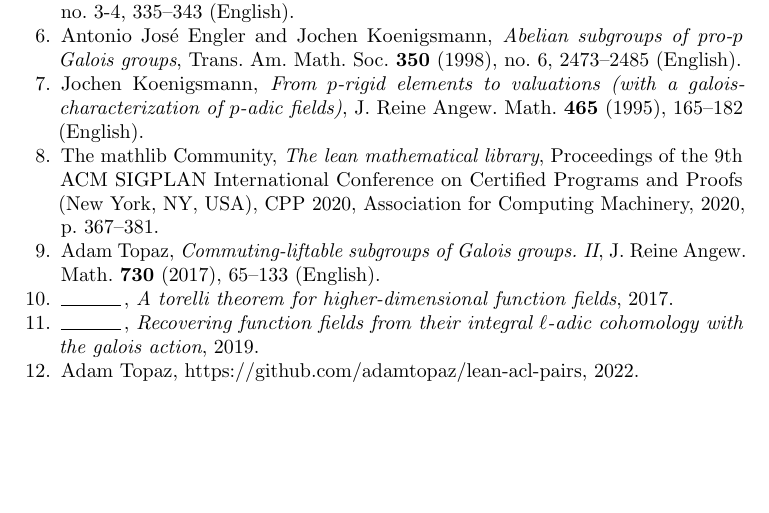
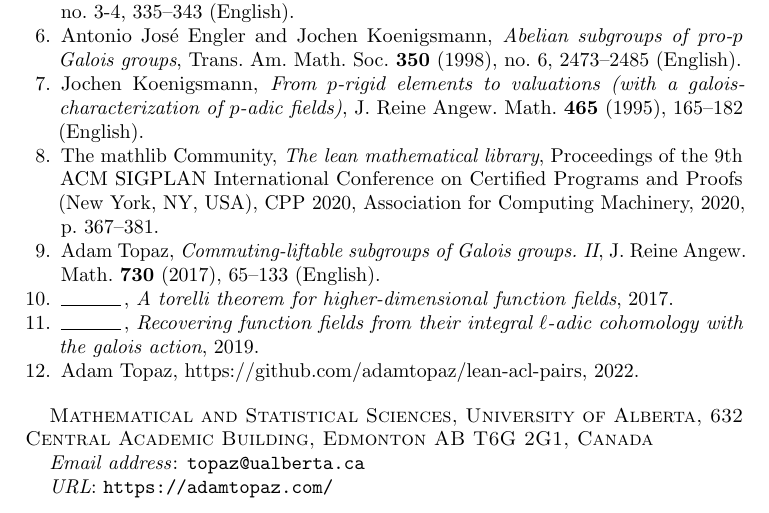
Before and after one commit to adamtopaz/CoeffAltPairs, a LaTeX paper (main.tex): part of page 5 of 5, cut so that both start at the same text, the shorter picture padded with empty space. Compiled offline with pdfLaTeX.

Commit message:
add metadata

```diff
--- a/main.tex
+++ b/main.tex
@@ -2,6 +2,18 @@
 
 \title{Alternating pairs with coefficients}
 \author{Adam Topaz}
+\address{
+    Mathematical and Statistical Sciences \\
+    University of Alberta \\
+    632 Central Academic Building \\
+    Edmonton AB T6G 2G1 \\
+    Canada }
+\subjclass{12G99, 12J10, 19D45}
+\email{topaz@ualberta.ca}
+\urladdr{https://adamtopaz.com/}
+\date{\today}
+\thanks{Research supported by the author's NSERC discovery grant.}
+\keywords{Alternating pairs, valuation theory, anabelian geometry}
 \date{Last updated: \today}
 
 \usepackage{amssymb}
```
Also changed, not shown: main.pdf.
